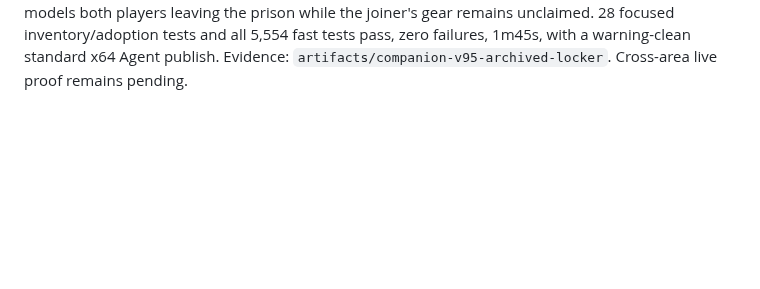
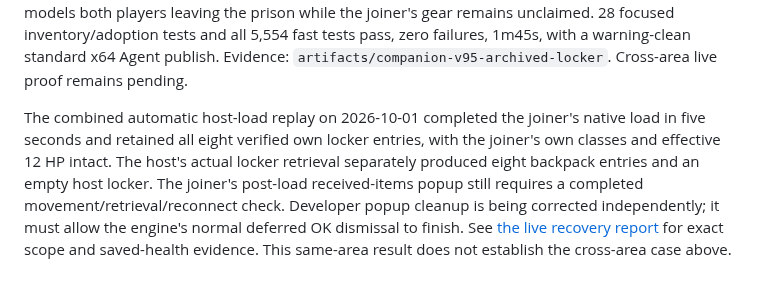
Before and after one commit to ChristopherVR/kotor-coop, a Markdown page: docs/research/leviathan-locker-adoption-2026-10-01.md, the part around the change. Rendered like a GitHub page; blank space fills up the shorter version.

Commit message:
Record verified same-area locker recovery and pending post-load checks

```diff
--- a/docs/research/leviathan-locker-adoption-2026-10-01.md
+++ b/docs/research/leviathan-locker-adoption-2026-10-01.md
@@ -68,3 +68,15 @@ models both players leaving the prison while the joiner's gear remains unclaimed
 28 focused inventory/adoption tests and all 5,554 fast tests pass, zero failures,
 1m45s, with a warning-clean standard x64 Agent publish. Evidence:
 `artifacts/companion-v95-archived-locker`. Cross-area live proof remains pending.
+
+
+The combined automatic host-load replay on 2026-10-01 completed the joiner's
+native load in five seconds and retained all eight verified own locker entries,
+with the joiner's own classes and effective 12 HP intact. The host's actual
+locker retrieval separately produced eight backpack entries and an empty host
+locker. The joiner's post-load received-items popup still requires a completed
+movement/retrieval/reconnect check. Developer popup cleanup is being corrected
+independently; it must allow the engine's normal deferred OK dismissal to finish.
+See [the live recovery report](leviathan-recovery-live-2026-10-01.md) for exact
+scope and saved-health evidence. This same-area result does not establish the
+cross-area case above.
```
